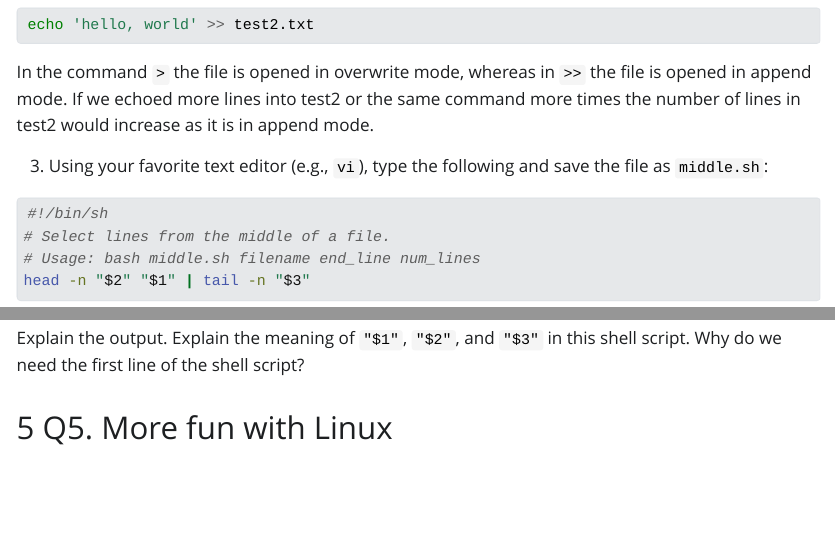
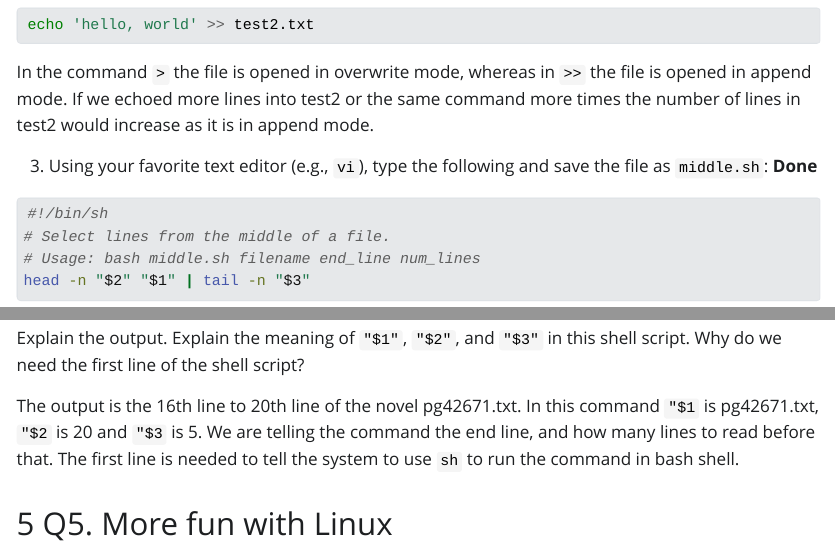
Before and after one commit to shrutimohanty98/biostat-203b-2023-winter, a Quarto document (hw1/hw1.qmd): the page in a window 1100 px wide, from 8710 px down, and a second part further down, joined at a grey line. The pictures show the output file hw1/hw1.html that the author committed with the source, opened offline; Quarto's library style sheets are replaced by a plain one without menus.

Commit message:
Changes till Q4.3
Q5 remaining

````diff
--- a/hw1/hw1.qmd
+++ b/hw1/hw1.qmd
@@ -202,7 +202,7 @@ echo 'hello, world' >> test2.txt
 
 In the command `>` the file is opened in overwrite mode, whereas in `>>` the file is opened in append mode. If we echoed more lines into test2 or the same command more times the number of lines in test2 would increase as it is in append mode.
 
-3. Using your favorite text editor (e.g., `vi`), type the following and save the file as `middle.sh`:
+3. Using your favorite text editor (e.g., `vi`), type the following and save the file as `middle.sh`: **Done**
 ```{bash eval=FALSE}
 #!/bin/sh
 # Select lines from the middle of a file.
@@ -216,6 +216,8 @@ Using `chmod` to make the file executable by the owner, and run
 ```
 Explain the output. Explain the meaning of `"$1"`, `"$2"`, and `"$3"` in this shell script. Why do we need the first line of the shell script?
 
+The output is the 16th line to 20th line of the novel pg42671.txt. In this command `"$1` is pg42671.txt, `"$2` is 20 and `"$3` is 5. We are telling the command the end line, and how many lines to read before that. The first line is needed to tell the system to use `sh` to run the command in bash shell.
+
 ## Q5. More fun with Linux
 
 Try following commands in Bash and interpret the results: `cal`, `cal 2021`, `cal 9 1752` (anything unusual?), `date`, `hostname`, `arch`, `uname -a`, `uptime`, `who am i`, `who`, `w`, `id`, `last | head`, `echo {con,pre}{sent,fer}{s,ed}`, `time sleep 5`, `history | tail`.
````
Also changed, not shown: hw1/hw1.html.
